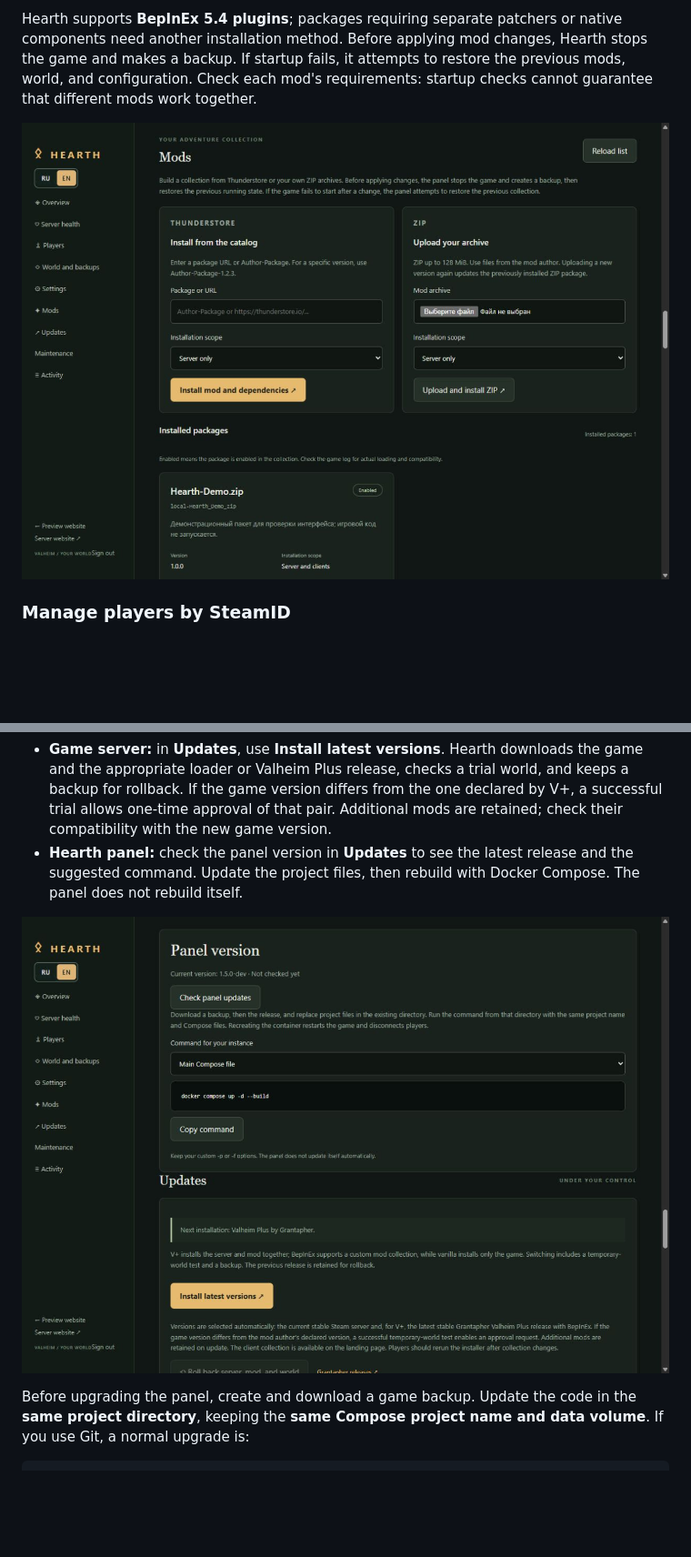
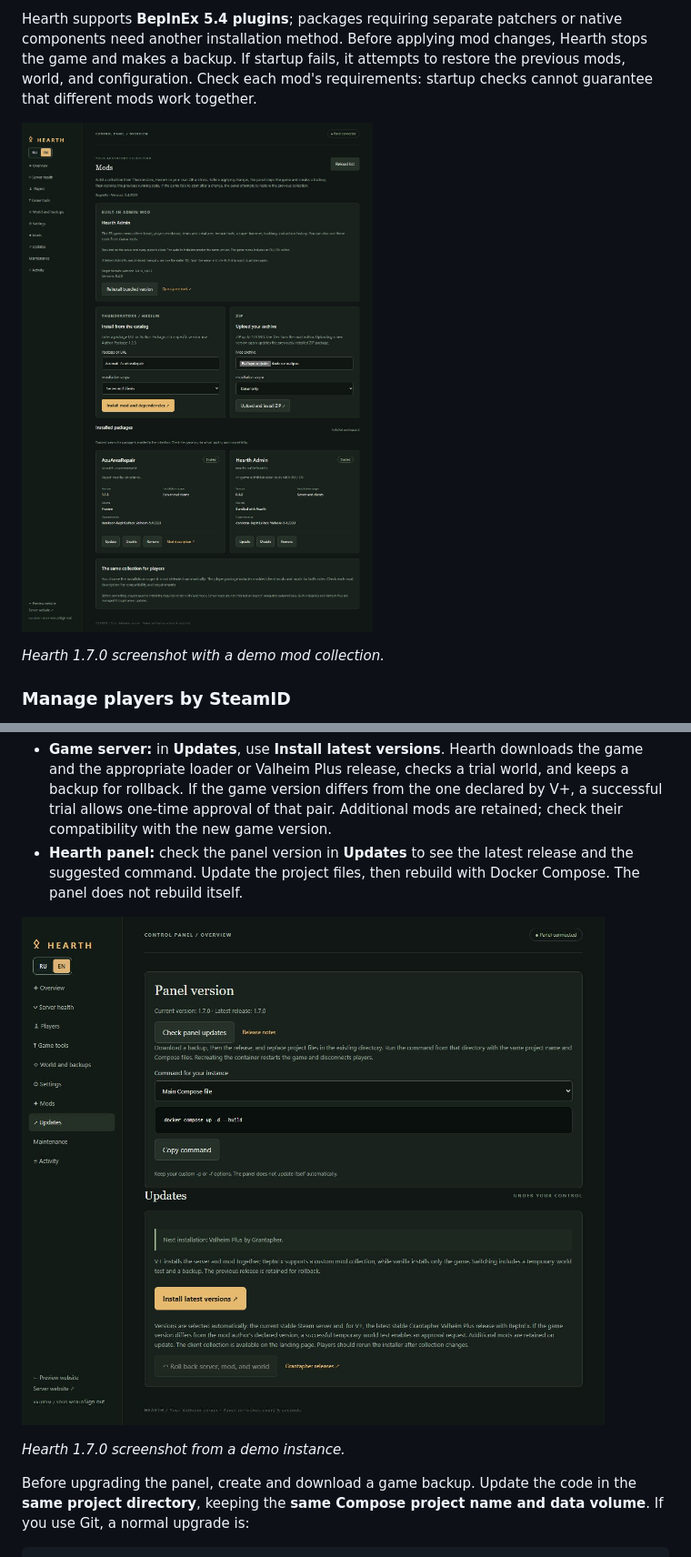
Before and after one commit to serya1c/valheim-server, a Markdown page: README.en.md, 2 parts joined by grey strips. Shown at 91% size. Drawn GitHub-style; pictures changed too: docs/screenshots/mods-en.jpg, docs/screenshots/updates-en.jpg; blank space fills up the shorter version.

````diff
--- a/README.en.md
+++ b/README.en.md
@@ -76,7 +76,9 @@ Enabled client mods are included in the downloadable set on the landing page. Th
 
 Hearth supports **BepInEx 5.4 plugins**; packages requiring separate patchers or native components need another installation method. Before applying mod changes, Hearth stops the game and makes a backup. If startup fails, it attempts to restore the previous mods, world, and configuration. Check each mod's requirements: startup checks cannot guarantee that different mods work together.
 
-![Mod packages and client downloads](docs/screenshots/mods-en.jpg)
+![Thunderstore, Hexium, ZIP, and the bundled Hearth Admin](docs/screenshots/mods-en.jpg)
+
+*Hearth 1.7.0 screenshot with a demo mod collection.*
 
 ### Manage players by SteamID
 
@@ -137,6 +139,8 @@ There are two separate updates:
 
 ![Game updates and panel version check](docs/screenshots/updates-en.jpg)
 
+*Hearth 1.7.0 screenshot from a demo instance.*
+
 Before upgrading the panel, create and download a game backup. Update the code in the **same project directory**, keeping the **same Compose project name and data volume**. If you use Git, a normal upgrade is:
 
 ```bash
````
Also changed, not shown: README.md (+5 -1 lines), docs/screenshots/mods-ru.jpg, docs/screenshots/updates-ru.jpg.
